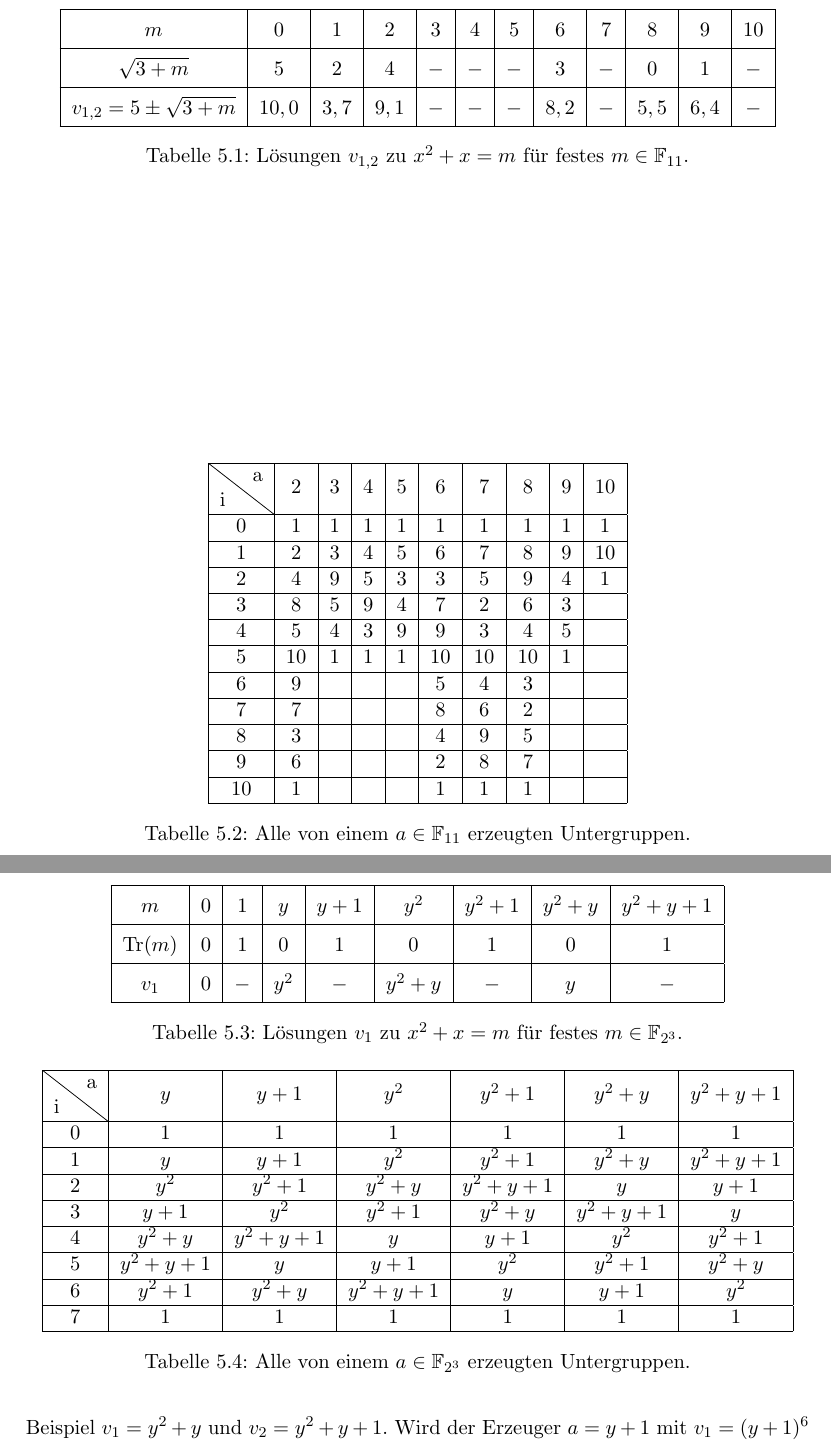
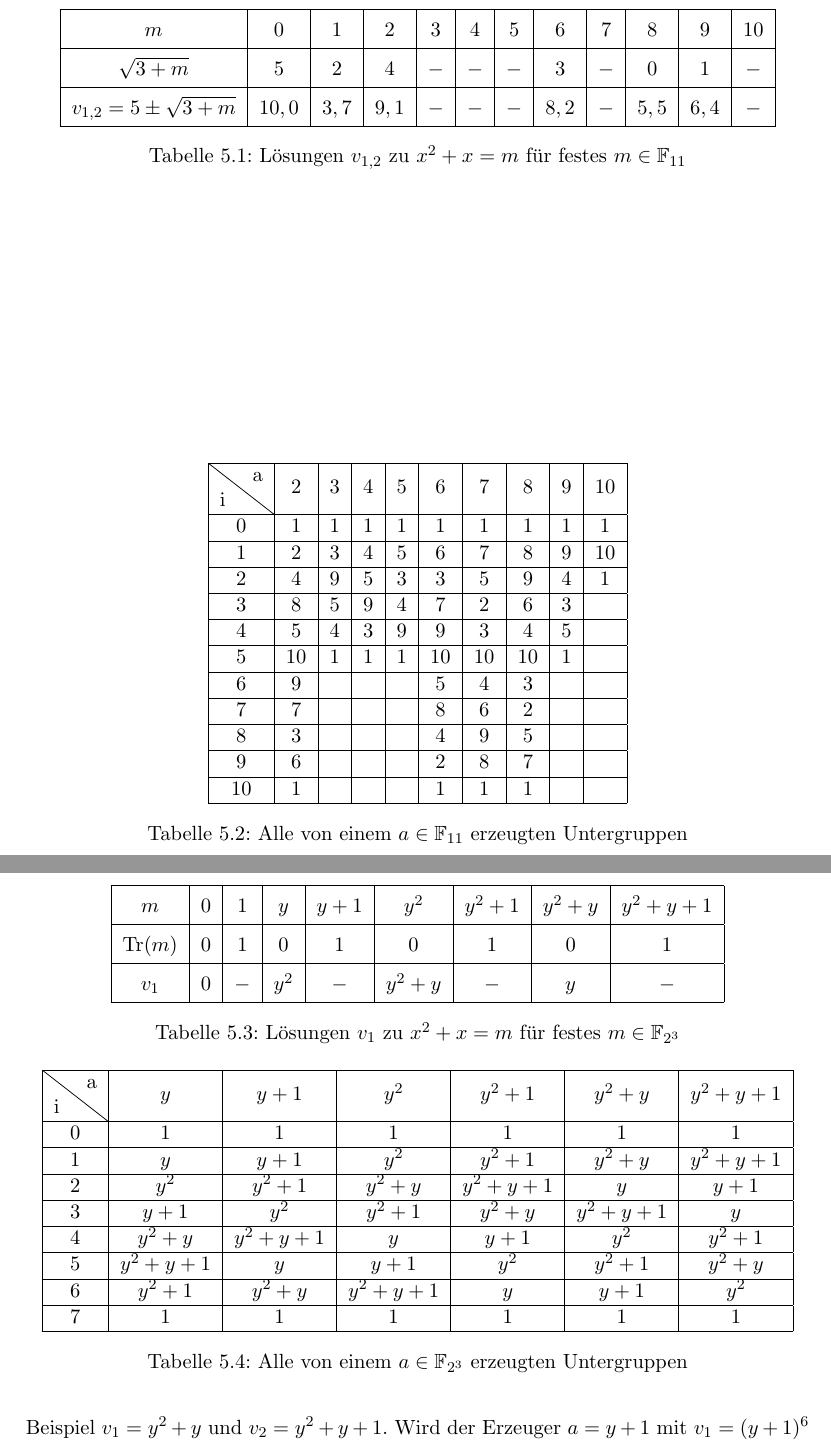
Before and after one commit to leonardfranke/Chebotarev, a LaTeX paper (Document/main.tex, which reads Document/sections/SpezielleIndexmengen.tex): two parts of pages 19 and 20 of 22, joined at a grey line, cut so that both start at the same text. Compiled offline with pdfLaTeX.

Commit message:
Entfernt Punkte in Captions

```diff
--- a/Document/sections/SpezielleIndexmengen.tex
+++ b/Document/sections/SpezielleIndexmengen.tex
@@ -98,7 +98,7 @@ Die Fälle, bei denen $v_1$ oder $v_2$ gleich 0 sind, müssen hier nicht weiter
     v_{1,2} = 5 \pm \sqrt{3+m}   & 10,0 & 3,7 & 9,1 & - & - & - & 8,2 & -  & 5,5 & 6,4 & -  \\
     \hline
     \end{tabular}
-    \caption{Lösungen $v_{1,2}$ zu $x^2 + x = m$ für festes $m \in \field{11}$.} \label{table:sol_013F11}
+    \caption{Lösungen $v_{1,2}$ zu $x^2 + x = m$ für festes $m \in \field{11}$} \label{table:sol_013F11}
 \end{table}
 }
 
@@ -119,7 +119,7 @@ Die Fälle, bei denen $v_1$ oder $v_2$ gleich 0 sind, müssen hier nicht weiter
     9 & 6  &   &   &   & 2  & 8  & 7  &   &    \\ \hline
     10 & 1  &   &   &   & 1  & 1  & 1  &   &    \\ \hline
     \end{tabular}
-    \caption{Alle von einem $a \in \field{11}$ erzeugten Untergruppen.} \label{table:subgroupsF11}
+    \caption{Alle von einem $a \in \field{11}$ erzeugten Untergruppen} \label{table:subgroupsF11}
 \end{table}
 
 Ein weiteres Beispiel betrachtet $\field{2}[3]$. Analog zeigt \Cref{table:sol_013F2_3} für jedes $m$ mit $\Tr(m) = 0$ eine Lösung der quadratischen Gleichung $x^2+x=m$. Für $m=y^2$ ergibt sich zum Beispiel $v_1 = y^2 + y$ und $v_2 = y^2 + y + 1$. Wird der Erzeuger $a = y+1$ mit $v_1 = (y+1)^6$ und $v_2 = (y+1)^4$ gewählt, so wird wieder \Cref{equation:013} erfüllt.
@@ -144,7 +144,7 @@ Da die Gruppenordnung von $\field{2}[3]$ eine Primzahl ist, ist jedes Körperele
     v_1         & 0 & - & y^2 & - & y^2 + y & - & y & - \\
     \hline
     \end{tabular}
-    \caption{Lösungen $v_1$ zu $x^2 + x = m$ für festes $m \in \field{2}[3]$.} \label{table:sol_013F2_3}
+    \caption{Lösungen $v_1$ zu $x^2 + x = m$ für festes $m \in \field{2}[3]$} \label{table:sol_013F2_3}
 \end{table}
 }
 
@@ -162,5 +162,5 @@ Da die Gruppenordnung von $\field{2}[3]$ eine Primzahl ist, ist jedes Körperele
     6 & y^2+1   & y^2+y   & y^2+y+1 & y       & y+1     & y^2         \\ \hline
     7 & 1       & 1       & 1       & 1       & 1       & 1           \\ \hline
     \end{tabular}
-    \caption{Alle von einem $a \in \field{2}[3]$ erzeugten Untergruppen.} \label{table:subgroupsF2_3}
+    \caption{Alle von einem $a \in \field{2}[3]$ erzeugten Untergruppen} \label{table:subgroupsF2_3}
 \end{table}
```
